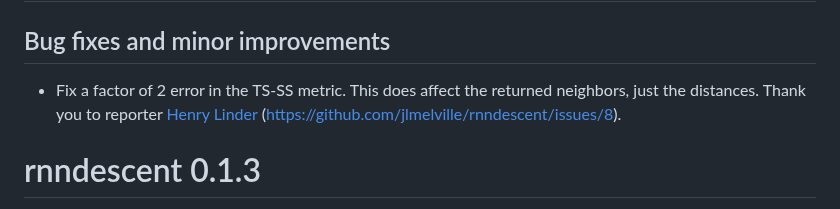
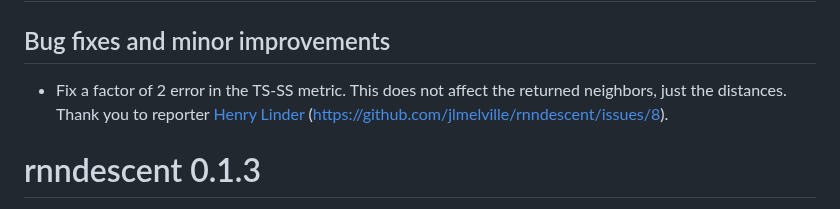
Before and after one commit to jlmelville/rnndescent, a Markdown page: NEWS.md, the part around one of its changes. GitHub-like rendering.

```diff
--- a/NEWS.md
+++ b/NEWS.md
@@ -2,7 +2,7 @@
 
 ## Bug fixes and minor improvements
 
-* Fix a factor of 2 error in the TS-SS metric. This does affect the returned
+* Fix a factor of 2 error in the TS-SS metric. This does not affect the returned
 neighbors, just the distances. Thank you to reporter
 [Henry Linder](https://github.com/mhlinder)
 (<https://github.com/jlmelville/rnndescent/issues/8>).
```
Also changed, not shown: other parts of NEWS.md (+1 -1 lines).
